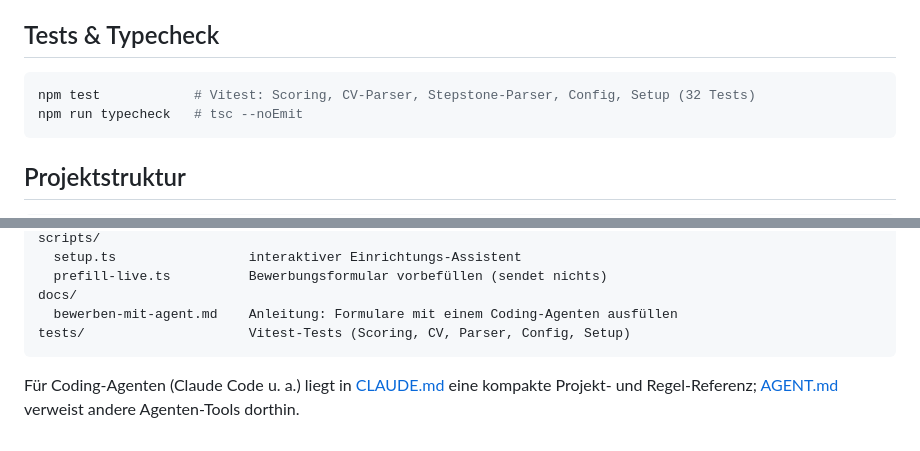
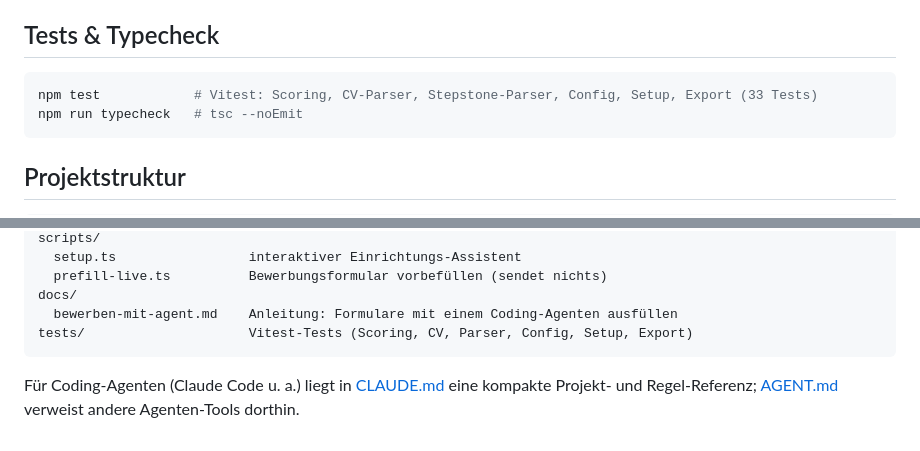
Before and after one commit to MariusSuessmilch/job-ai-manager-scraper, a Markdown page: README.md, 2 parts joined by grey strips. Drawn GitHub-style.

Commit message:
README: Testzahl und Testliste nach ID-Spalten-Test aktualisiert (33 Tests)

````diff
--- a/README.md
+++ b/README.md
@@ -83,7 +83,7 @@ Du kannst die Bewerbungsvorbereitung von Hand starten (`npm run prefill`) oder e
 ## Tests & Typecheck
 
 ```bash
-npm test            # Vitest: Scoring, CV-Parser, Stepstone-Parser, Config, Setup (32 Tests)
+npm test            # Vitest: Scoring, CV-Parser, Stepstone-Parser, Config, Setup, Export (33 Tests)
 npm run typecheck   # tsc --noEmit
 ```
 
@@ -107,7 +107,7 @@ scripts/
   prefill-live.ts          Bewerbungsformular vorbefüllen (sendet nichts)
 docs/
   bewerben-mit-agent.md    Anleitung: Formulare mit einem Coding-Agenten ausfüllen
-tests/                     Vitest-Tests (Scoring, CV, Parser, Config, Setup)
+tests/                     Vitest-Tests (Scoring, CV, Parser, Config, Setup, Export)
 ```
 
 Für Coding-Agenten (Claude Code u. a.) liegt in [CLAUDE.md](CLAUDE.md) eine kompakte Projekt- und Regel-Referenz; [AGENT.md](AGENT.md) verweist andere Agenten-Tools dorthin.
````
